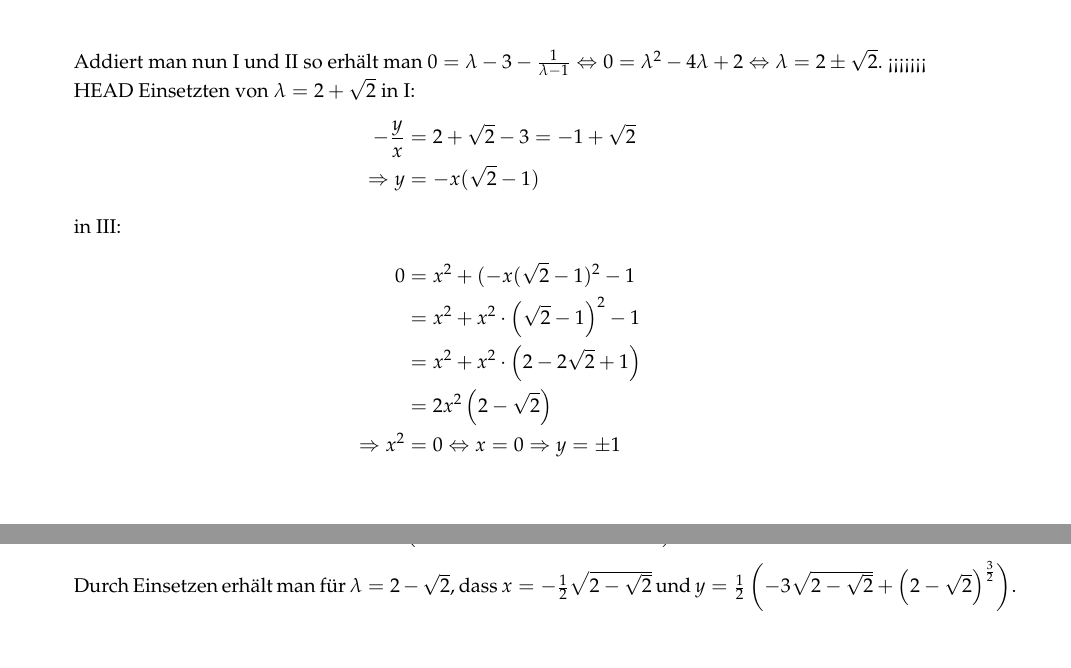
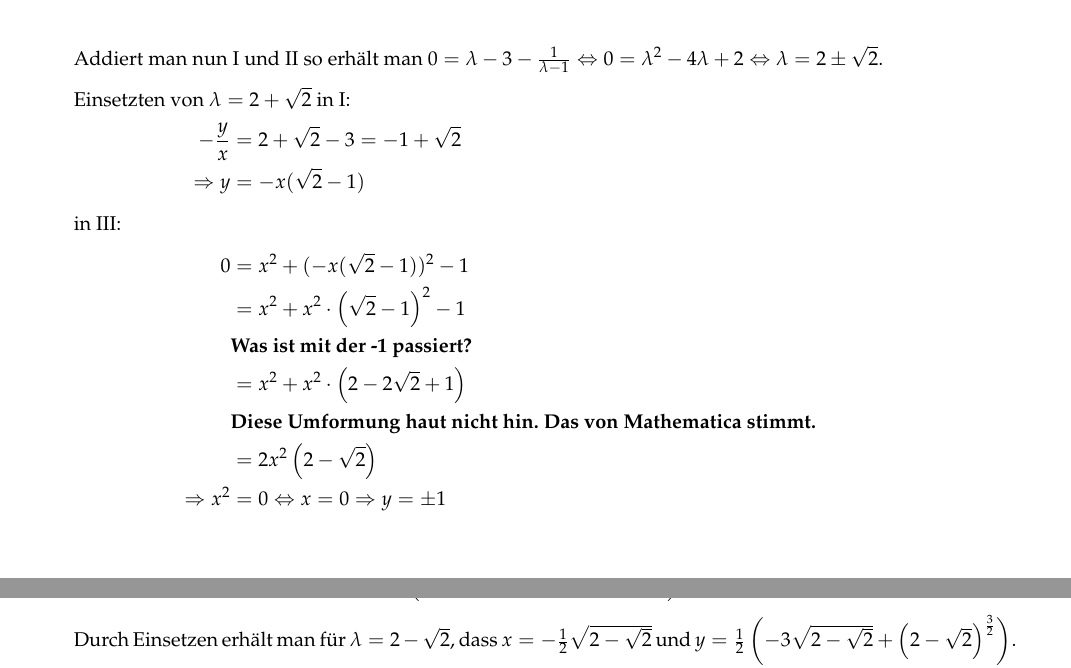
Before and after one commit to muxamilian/awesome-analysis-II, a LaTeX document (ha6/ha6.tex): two parts of pages 1 and 2 of 4, joined at a grey line, cut so that both start at the same text, the shorter picture padded with empty space. Compiled offline with pdfLaTeX.

Commit message:
Fixed git desaster. Your equations are invalid.

```diff
--- a/ha6/ha6.tex
+++ b/ha6/ha6.tex
@@ -50,21 +50,21 @@ Die Nebenbedingung lautet: $g(x,y) = x^2 + y^2 - 1 = 0$.
 \text{III: }&x^2 + y^2 -1 = 0\\
 \end{align*}
 Addiert man nun I und II so erhält man $0 = \lambda -3 -\frac{1}{\lambda -1} \Leftrightarrow 0 = \lambda^2 -4\lambda +2 \Leftrightarrow \lambda = 2 \pm \sqrt 2$.
-<<<<<<< HEAD
+
 Einsetzten von $\lambda = 2 + \sqrt{2}$ in I:
 \begin{align*}
 -\frac yx &= 2 + \sqrt{2} -3 = -1 + \sqrt{2}\\
 \Rightarrow y &= -x (\sqrt{2} - 1)
 \intertext{in III:}
-0 &= x^2 + (-x(\sqrt{2}-1)^2 - 1\\
+0 &= x^2 + (-x(\sqrt{2}-1))^2 - 1\\
 &= x^2 + x^2 \cdot \left( \sqrt{2} - 1 \right)^2 - 1\\
+&\text{\textbf{Was ist mit der -1 passiert?}}\\
 &= x^2 + x^2 \cdot \left( 2 - 2\sqrt{2} + 1 \right)\\
+&\text{\textbf{Diese Umformung haut nicht hin. Das von Mathematica stimmt.}}\\
 &= 2x^2 \left(2-\sqrt{2}\right)\\
 \Rightarrow x^2 &= 0 \Leftrightarrow x=0 \Rightarrow y = \pm 1
 \end{align*}
 Somit ist $x = \pm\frac{1}{2} \sqrt{2-\sqrt{2}}$ und $y = \frac{1}{2} \left(\pm3 \sqrt{2-\sqrt{2}}+\left(2-\sqrt{2}\right)^{3/2}\right)$.
-=======
->>>>>>> 1378ea1adfffddb64ac8db476f79fe9c35877874
 
 Durch Einsetzen erhält man für $\lambda = 2 - \sqrt 2$, dass $x = -\frac{1}{2} \sqrt{2-\sqrt{2}}$ und $y = \frac{1}{2} \left(-3 \sqrt{2-\sqrt{2}}+\left(2-\sqrt{2}\right)^{\frac{3}{2}}\right)$.\\
 Für $\lambda = 2 + \sqrt 2$ ist $x = \frac{1}{2} \sqrt{2-\sqrt{2}}$ und $y = \frac{1}{2} \left(3 \sqrt{2-\sqrt{2}}+\left(2-\sqrt{2}\right)^{\frac{3}{2}}\right)$.
```
